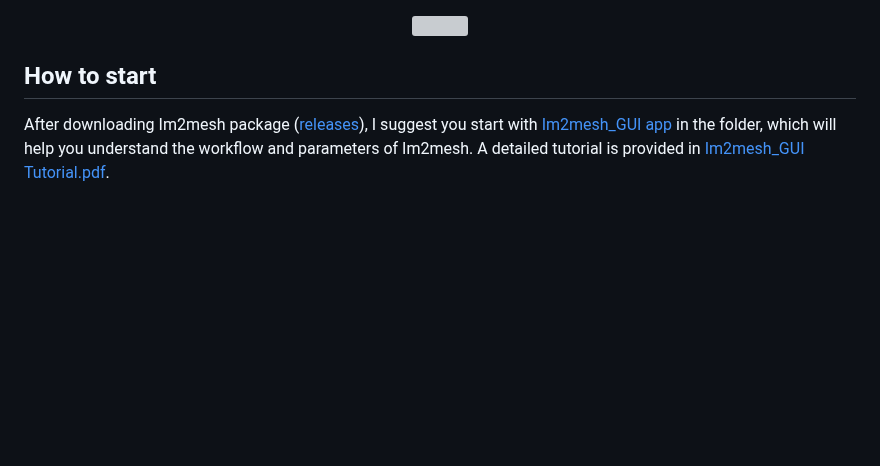
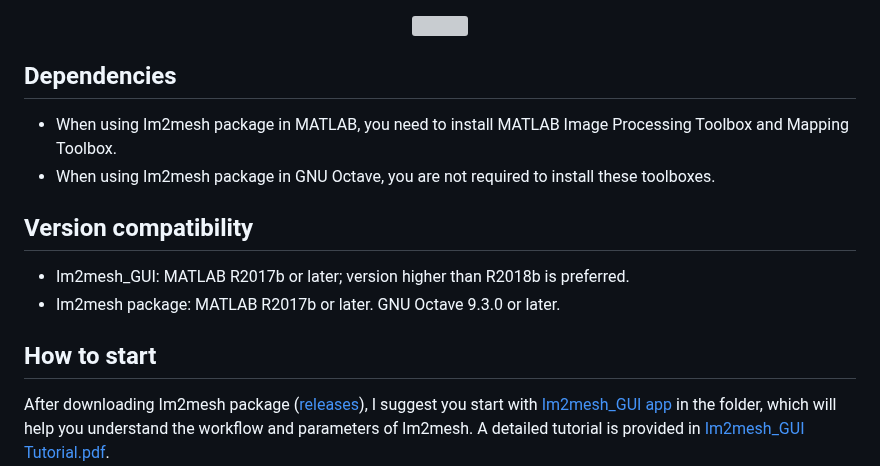
Before and after one commit to Dreamown/im2mesh_matlab, a Markdown page: README.md, the part around the change. Rendered like a GitHub page; blank space fills up the shorter version; grey boxes are pictures that could not be loaded.

```diff
--- a/README.md
+++ b/README.md
@@ -31,6 +31,17 @@
 <p align="center">
   <img src = "https://mjx888.github.io/im2mesh_demo_html/GUI.png" height="300">
 </p>
+
+
+## Dependencies
+
+- When using Im2mesh package in MATLAB, you need to install MATLAB Image Processing Toolbox and Mapping Toolbox.
+- When using Im2mesh package in GNU Octave, you are not required to install these toolboxes.
+
+## Version compatibility
+
+- Im2mesh_GUI: MATLAB R2017b or later; version higher than R2018b is preferred.
+- Im2mesh package: MATLAB R2017b or later. GNU Octave 9.3.0 or later.
 
 ## How to start
 
```
